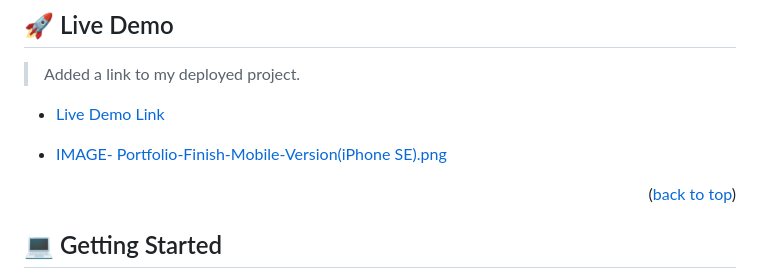
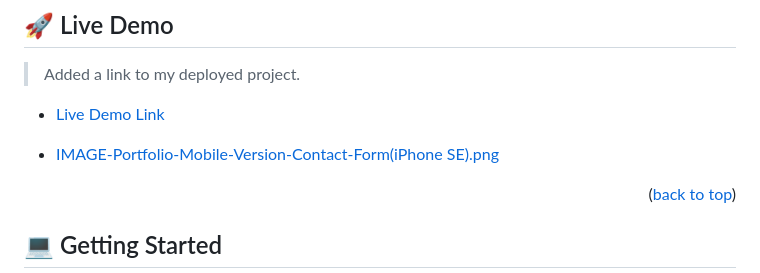
Before and after one commit to Chandan-devs-tech/Demo2, a Markdown page: README.md, the part around the change. Drawn GitHub-style.

```diff
--- a/README.md
+++ b/README.md
@@ -76,7 +76,7 @@ It is a show of my understanding of Gitflow, use of Linters, HTML5 semantics, CS
 
 - [Live Demo Link](https://chandan-devs-tech.github.io/Portfolio/)
 
-- [IMAGE- Portfolio-Finish-Mobile-Version(iPhone SE).png](https://github.com/Chandan-devs-tech/Portfolio/commit/a4cda608afc4b43d963ea1deba141a317f702397)
+- [IMAGE-Portfolio-Mobile-Version-Contact-Form(iPhone SE).png](https://github.com/Chandan-devs-tech/Portfolio/commit/a4cda608afc4b43d963ea1deba141a317f702397)
 
 <p align="right">(<a href="#readme-top">back to top</a>)</p>
 
```
